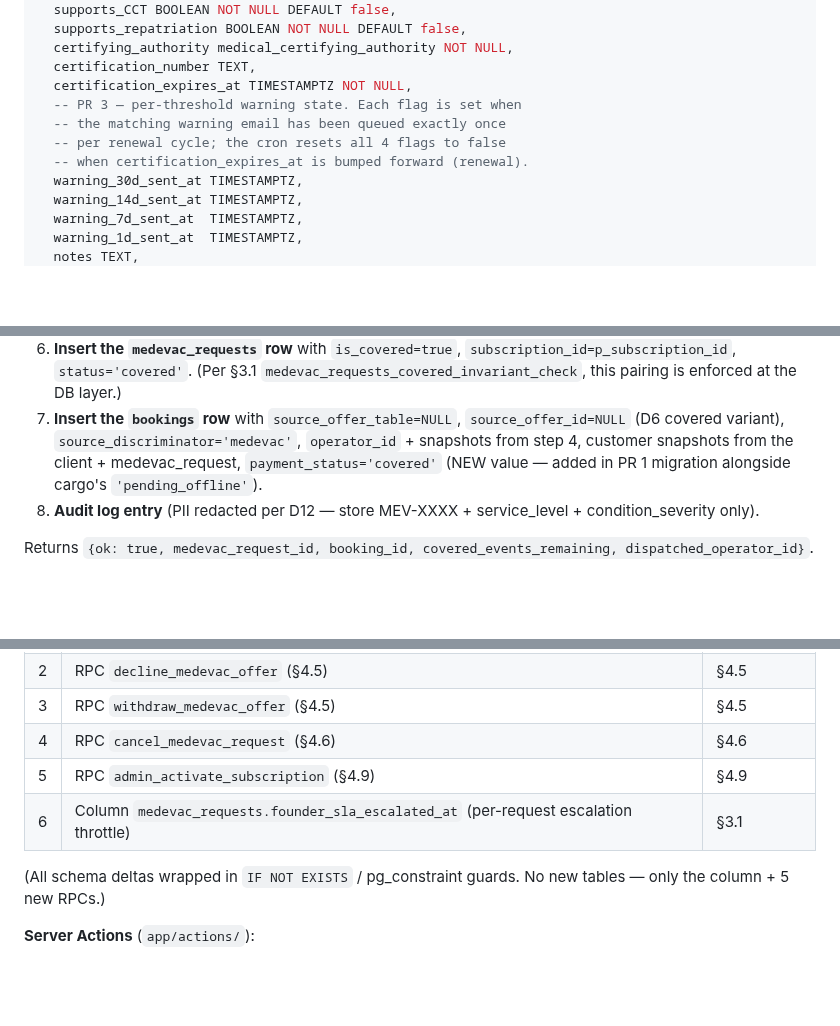
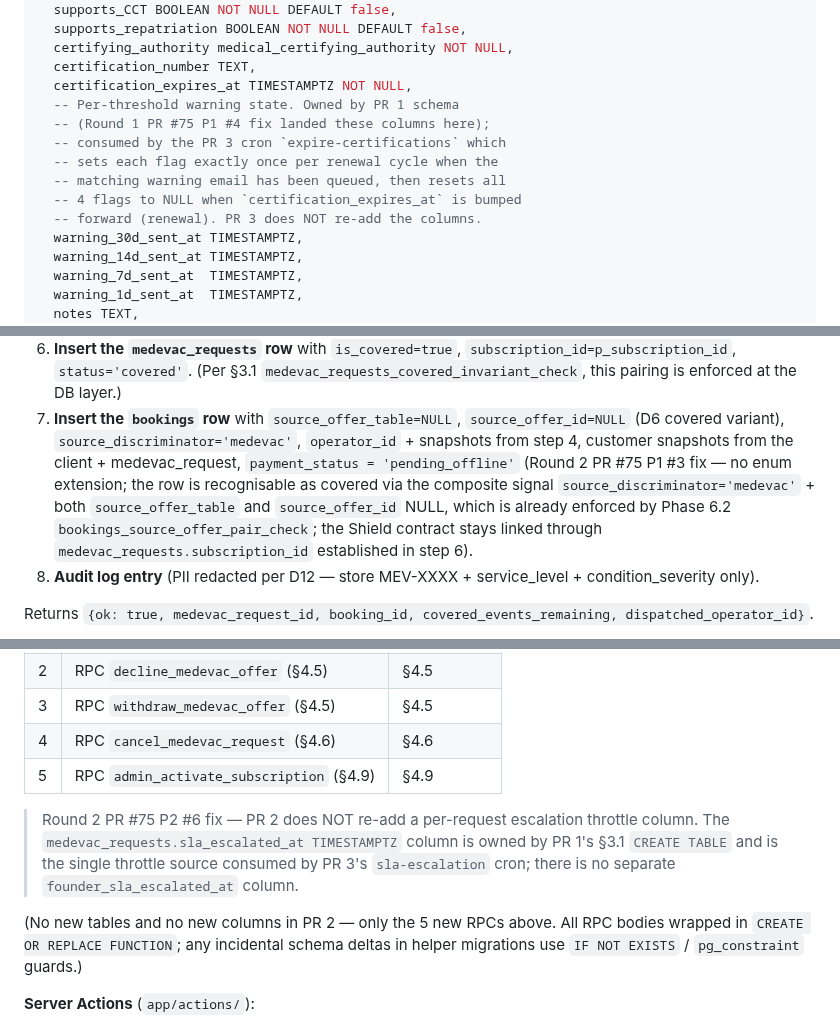
Before and after one commit to alharbib902-del/plan, a Markdown page: aeris/docs/PHASE-12-MEDEVAC-SPEC.md, 3 parts joined by grey strips. Drawn GitHub-style; blank space fills up the shorter version.

```diff
--- a/aeris/docs/PHASE-12-MEDEVAC-SPEC.md
+++ b/aeris/docs/PHASE-12-MEDEVAC-SPEC.md
@@ -522,10 +532,13 @@ CREATE TABLE IF NOT EXISTS aircraft_medical_certifications (
   certifying_authority medical_certifying_authority NOT NULL,
   certification_number TEXT,
   certification_expires_at TIMESTAMPTZ NOT NULL,
-  -- PR 3 — per-threshold warning state. Each flag is set when
-  -- the matching warning email has been queued exactly once
-  -- per renewal cycle; the cron resets all 4 flags to false
-  -- when certification_expires_at is bumped forward (renewal).
+  -- Per-threshold warning state. Owned by PR 1 schema
+  -- (Round 1 PR #75 P1 #4 fix landed these columns here);
+  -- consumed by the PR 3 cron `expire-certifications` which
+  -- sets each flag exactly once per renewal cycle when the
+  -- matching warning email has been queued, then resets all
+  -- 4 flags to NULL when `certification_expires_at` is bumped
+  -- forward (renewal). PR 3 does NOT re-add the columns.
   warning_30d_sent_at TIMESTAMPTZ,
   warning_14d_sent_at TIMESTAMPTZ,
   warning_7d_sent_at  TIMESTAMPTZ,
@@ -844,9 +876,15 @@ NEW — no Phase 11 equivalent. Atomically (all in one transaction):
    `source_offer_table=NULL`, `source_offer_id=NULL` (D6 covered
    variant), `source_discriminator='medevac'`,
    `operator_id` + snapshots from step 4, customer snapshots
-   from the client + medevac_request, `payment_status='covered'`
-   (NEW value — added in PR 1 migration alongside cargo's
-   `'pending_offline'`).
+   from the client + medevac_request, `payment_status =
+   'pending_offline'` (Round 2 PR #75 P1 #3 fix — no enum
+   extension; the row is recognisable as covered via the
+   composite signal `source_discriminator='medevac'` + both
+   `source_offer_table` and `source_offer_id` NULL, which is
+   already enforced by Phase 6.2
+   `bookings_source_offer_pair_check`; the Shield contract
+   stays linked through `medevac_requests.subscription_id`
+   established in step 6).
 8. **Audit log entry** (PII redacted per D12 — store
    MEV-XXXX + service_level + condition_severity only).
 
@@ -941,10 +979,18 @@ because `consume_aeris_shield_event` (§4.7) and
 | 3 | RPC `withdraw_medevac_offer` (§4.5) | §4.5 |
 | 4 | RPC `cancel_medevac_request` (§4.6) | §4.6 |
 | 5 | RPC `admin_activate_subscription` (§4.9) | §4.9 |
-| 6 | Column `medevac_requests.founder_sla_escalated_at` (per-request escalation throttle) | §3.1 |
 
-(All schema deltas wrapped in `IF NOT EXISTS` / pg_constraint
-guards. No new tables — only the column + 5 new RPCs.)
+> Round 2 PR #75 P2 #6 fix — PR 2 does NOT re-add a
+> per-request escalation throttle column. The
+> `medevac_requests.sla_escalated_at TIMESTAMPTZ` column is
+> owned by PR 1's §3.1 `CREATE TABLE` and is the single
+> throttle source consumed by PR 3's `sla-escalation` cron;
+> there is no separate `founder_sla_escalated_at` column.
+
+(No new tables and no new columns in PR 2 — only the 5 new
+RPCs above. All RPC bodies wrapped in `CREATE OR REPLACE
+FUNCTION`; any incidental schema deltas in helper migrations
+use `IF NOT EXISTS` / `pg_constraint` guards.)
 
 **Server Actions** (`app/actions/`):
 - `medevac-clients.ts`: 5 wrappers
```
Also changed, not shown: other parts of aeris/docs/PHASE-12-MEDEVAC-SPEC.md (+60 -13 lines).
